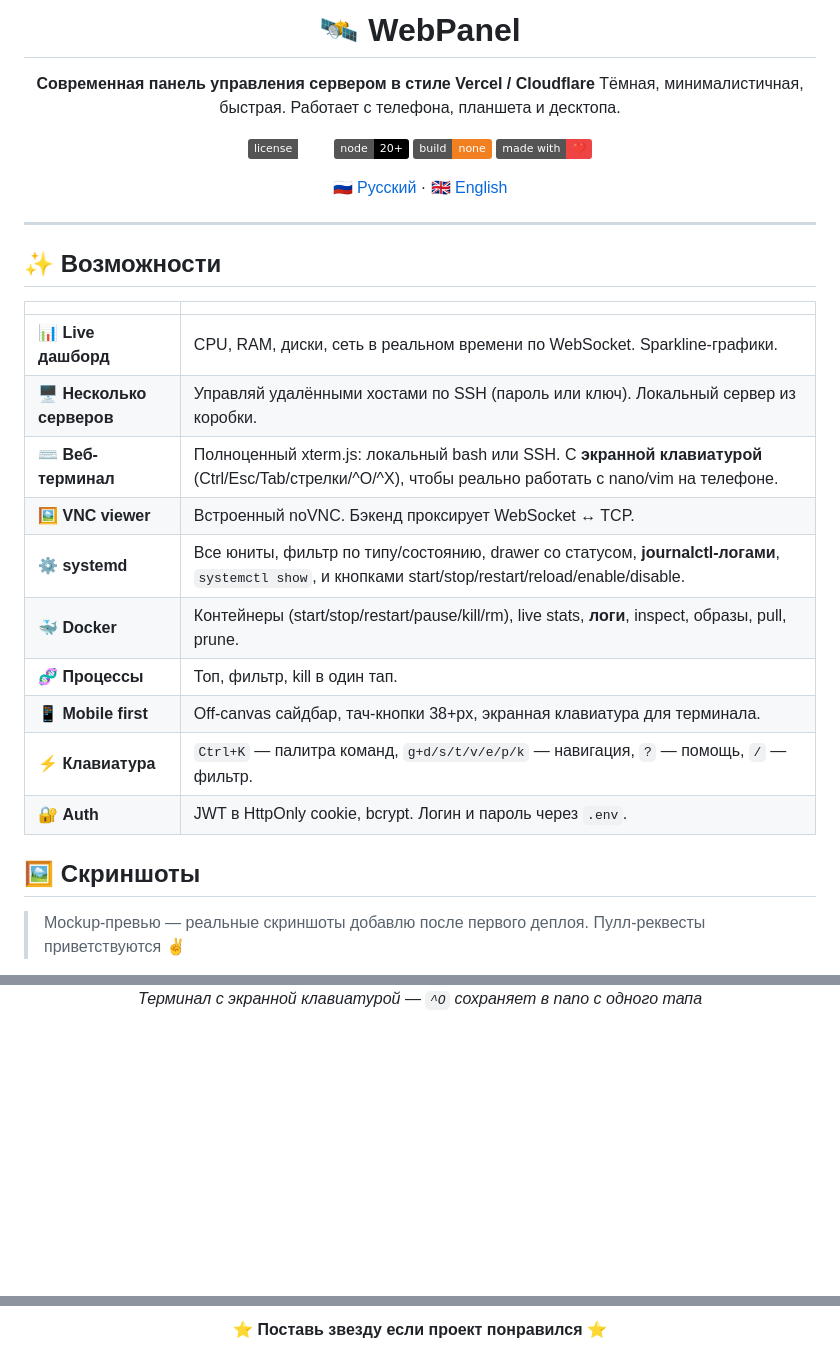
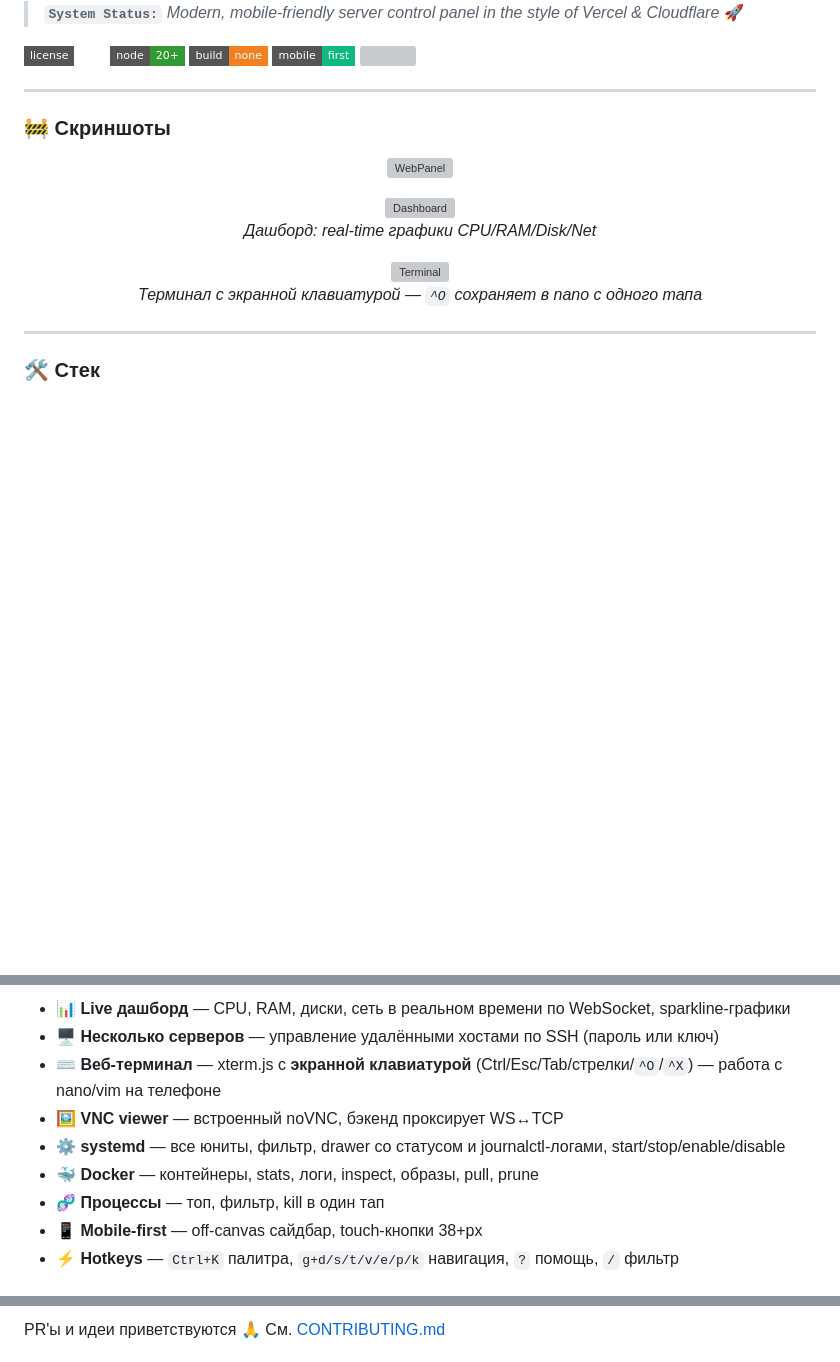
Before and after one commit to rv0x3l/webpanel, a Markdown page: README.md, 3 parts joined by grey strips. Rendered like a GitHub page; badges without logos; blank space fills up the shorter version; grey boxes are pictures that could not be loaded.

```diff
--- a/README.md
+++ b/README.md
@@ -4,36 +6,33 @@
 
-# 🛰️ WebPanel
+<br/>
 
-**Современная панель управления сервером в стиле Vercel / Cloudflare**
-Тёмная, минималистичная, быстрая. Работает с телефона, планшета и десктопа.
+> **`System Status:`** *Modern, mobile-friendly server control panel in the style of Vercel & Cloudflare* 🚀
 
-[![License: MIT](https://img.shields.io/badge/license-MIT-white.svg)](LICENSE)
-![Node 20+](https://img.shields.io/badge/node-20+-black?logo=node.js)
-![No build step](https://img.shields.io/badge/build-none-f38020)
-![Made with ❤️](https://img.shields.io/badge/made_with-❤️-ef4444)
-
-[🇷🇺 Русский](README.md) · [🇬🇧 English](README.en.md)
-
-</div>
+<p align="left">
+  <a href="LICENSE"><img src="https://img.shields.io/badge/license-MIT-white?style=flat-square" /></a>
+  <img src="https://img.shields.io/badge/node-20+-339933?style=flat-square&logo=node.js&logoColor=white" />
+  <img src="https://img.shields.io/badge/build-none-F38020?style=flat-square" />
+  <img src="https://img.shields.io/badge/mobile-first-10b981?style=flat-square" />
+  <img src="https://img.shields.io/github/stars/rv0x3l/webpanel?style=flat-square&color=F38020" />
+</p>
 
 ---
 
-## ✨ Возможности
+### 🚧 Скриншоты
 
-| | |
-|---|---|
-| 📊 **Live дашборд** | CPU, RAM, диски, сеть в реальном времени по WebSocket. Sparkline-графики. |
-| 🖥️ **Несколько серверов** | Управляй удалёнными хостами по SSH (пароль или ключ). Локальный сервер из коробки. |
-| ⌨️ **Веб-терминал** | Полноценный xterm.js: локальный bash или SSH. С **экранной клавиатурой** (Ctrl/Esc/Tab/стрелки/^O/^X), чтобы реально работать с nano/vim на телефоне. |
-| 🖼️ **VNC viewer** | Встроенный noVNC. Бэкенд проксирует WebSocket ↔ TCP. |
-| ⚙️ **systemd** | Все юниты, фильтр по типу/состоянию, drawer со статусом, **journalctl-логами**, `systemctl show`, и кнопками start/stop/restart/reload/enable/disable. |
-| 🐳 **Docker** | Контейнеры (start/stop/restart/pause/kill/rm), live stats, **логи**, inspect, образы, pull, prune. |
-| 🧬 **Процессы** | Топ, фильтр, kill в один тап. |
-| 📱 **Mobile first** | Off-canvas сайдбар, тач-кнопки 38+px, экранная клавиатура для терминала. |
-| ⚡ **Клавиатура** | `Ctrl+K` — палитра команд, `g+d/s/t/v/e/p/k` — навигация, `?` — помощь, `/` — фильтр. |
-| 🔐 **Auth** | JWT в HttpOnly cookie, bcrypt. Логин и пароль через `.env`. |
+<p align="center">
+  <img src="docs/img/banner.svg" alt="WebPanel" width="100%" />
+</p>
+<p align="center">
+  <img src="docs/img/dashboard-mockup.svg" alt="Dashboard" width="90%" />
+  <br/><i>Дашборд: real-time графики CPU/RAM/Disk/Net</i>
+</p>
+<p align="center">
+  <img src="docs/img/terminal-mockup.svg" alt="Terminal" width="90%" />
+  <br/><i>Терминал с экранной клавиатурой — <code>^O</code> сохраняет в nano с одного тапа</i>
+</p>
 
-## 🖼️ Скриншоты
+---
 
-> Mockup-превью — реальные скриншоты добавлю после первого деплоя. Пулл-реквесты приветствуются ✌️
+### 🛠️ Стек
 
@@ -49,3 +63,11 @@ _Дашборд: real-time графики CPU/RAM/Disk/Net, инфо о сист
 
-_Терминал с экранной клавиатурой — `^O` сохраняет в nano с одного тапа_
+* 📊 **Live дашборд** — CPU, RAM, диски, сеть в реальном времени по WebSocket, sparkline-графики
+* 🖥️ **Несколько серверов** — управление удалёнными хостами по SSH (пароль или ключ)
+* ⌨️ **Веб-терминал** — xterm.js с **экранной клавиатурой** (Ctrl/Esc/Tab/стрелки/`^O`/`^X`) — работа с nano/vim на телефоне
+* 🖼️ **VNC viewer** — встроенный noVNC, бэкенд проксирует WS↔TCP
+* ⚙️ **systemd** — все юниты, фильтр, drawer со статусом и journalctl-логами, start/stop/enable/disable
+* 🐳 **Docker** — контейнеры, stats, логи, inspect, образы, pull, prune
+* 🧬 **Процессы** — топ, фильтр, kill в один тап
+* 📱 **Mobile-first** — off-canvas сайдбар, touch-кнопки 38+px
+* ⚡ **Hotkeys** — `Ctrl+K` палитра, `g+d/s/t/v/e/p/k` навигация, `?` помощь, `/` фильтр
 
@@ -201,3 +162,3 @@ HOST=127.0.0.1
 
-⭐ **Поставь звезду если проект понравился** ⭐
+PR'ы и идеи приветствуются 🙏 См. [CONTRIBUTING.md](CONTRIBUTING.md)
 
```
Also changed, not shown: other parts of README.md (+81 -104 lines).
